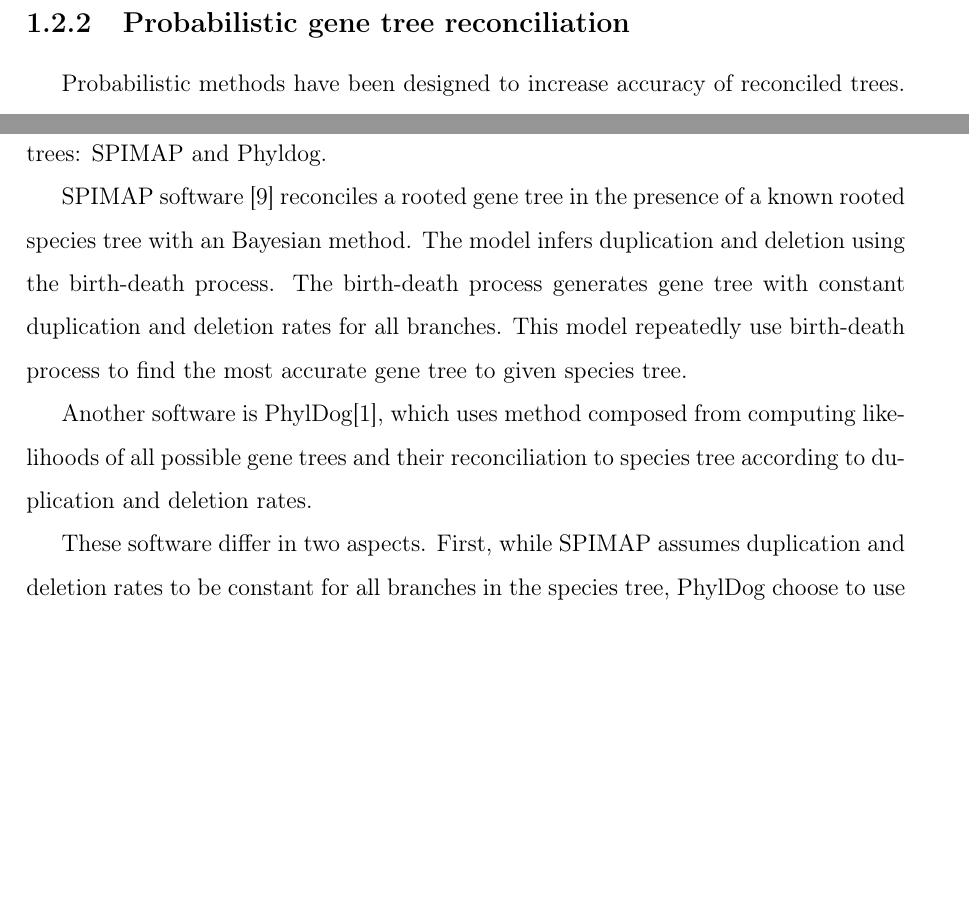
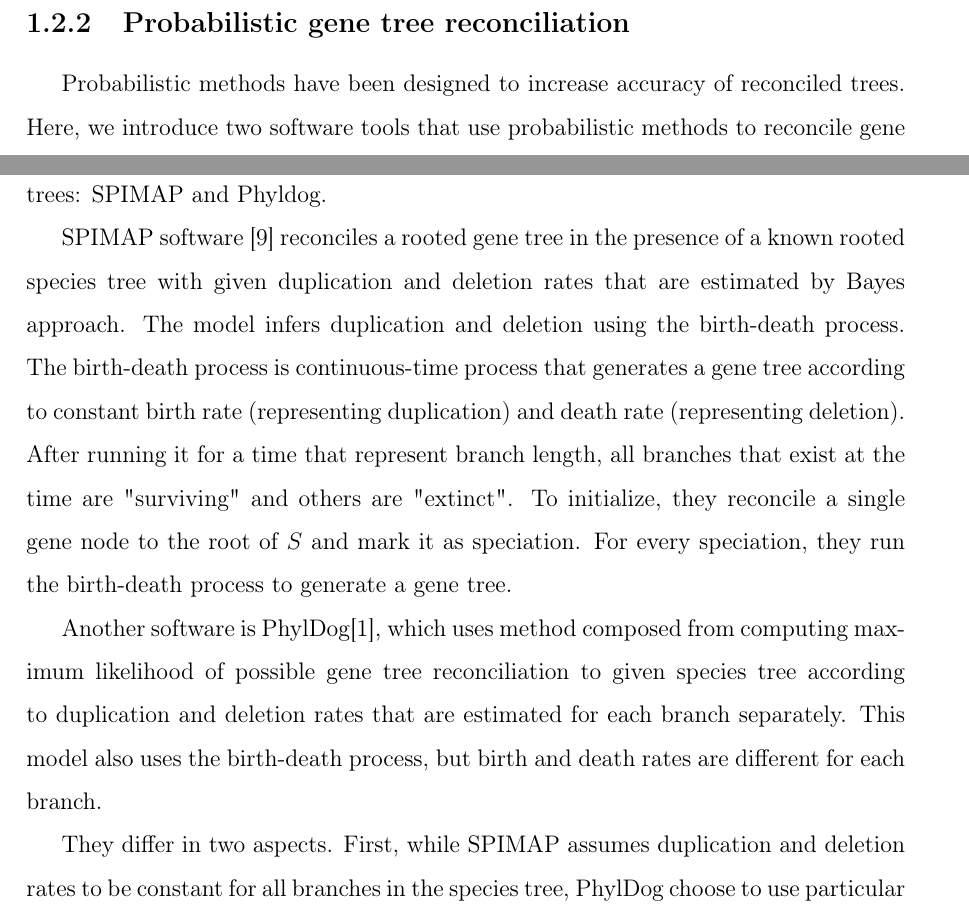
Before and after one commit to mihalova/diploma_thesis, a LaTeX thesis (latex_diploma_thesis/main.tex, which reads latex_diploma_thesis/chapter_1.tex): two parts of pages 7 and 8 of 11, joined at a grey line, cut so that both start at the same text, the shorter picture padded with empty space. Compiled offline with pdfLaTeX.

Commit message:
Add files via upload

```diff
--- a/latex_diploma_thesis/chapter_1.tex
+++ b/latex_diploma_thesis/chapter_1.tex
@@ -76,11 +76,11 @@
 \subsection{Probabilistic gene tree reconciliation}
 Probabilistic methods have been designed to~increase accuracy of~reconciled trees. Here, we~introduce two software tools that use probabilistic methods to~reconcile gene trees: SPIMAP and Phyldog.
 
-SPIMAP software~\cite{spimap} reconciles a rooted gene tree in~the~presence of~a~known rooted species tree with~an~Bayesian method. The~model infers duplication and deletion using the~birth-death process. The~birth-death process generates gene tree with~constant duplication and deletion rates for~all branches. This~model repeatedly use birth-death process to~find the~most accurate gene tree to~given species tree.
+SPIMAP software~\cite{spimap} reconciles a rooted gene tree in~the~presence of~a~known rooted species tree with given duplication and deletion rates that are estimated by Bayes approach. The~model infers duplication and deletion using the~birth-death process. The birth-death process is continuous-time process that generates a gene tree according to constant birth rate (representing duplication) and death rate (representing deletion). After running it for a time that represent branch length, all branches that exist at the time are "surviving" and others are "extinct". To initialize, they reconcile a single gene node to the root of $S$ and mark it as speciation. For every speciation, they run the birth-death process to generate a gene tree.
 
-Another software is~PhylDog\cite{phyldog}, which uses method composed from~computing likelihoods of~all possible gene trees and their reconciliation to~species tree according to~duplication and deletion rates.
+Another software is~PhylDog\cite{phyldog}, which uses method composed from~computing maximum likelihood of possible gene tree reconciliation to given species tree according to~duplication and deletion rates that are estimated for each branch separately. This model also uses the birth-death process, but birth and death rates are different for each branch.
 
-These software differ in~two aspects. First, while SPIMAP assumes duplication and deletion rates to~be~constant for~all branches in~the~species tree, PhylDog choose to~use particular pair of~duplication and deletion rates to~each branch of~the~species tree. Second, SPIMAP requires time-anchored species tree (branch length shows amount of~time between two nodes) to~compute likelihood of~a~gene family. Alternately, PhylDog calculate likelihood from~the~expected numbers of~duplications and deletions.
+They differ in~two aspects. First, while SPIMAP assumes duplication and deletion rates to~be~constant for~all branches in~the~species tree, PhylDog choose to~use particular pair of~duplication and deletion rates to~each branch of~the~species tree. Second, SPIMAP requires time-anchored species tree (branch length shows amount of~time between two nodes) to~compute likelihood of~a~gene family. Alternately, PhylDog calculate likelihood from~the~expected numbers of~duplications and deletions.
 
 
 \subsection{Isometric gene tree reconciliation}
```
Also changed, not shown: latex_diploma_thesis/main.pdf, 3 other files.
